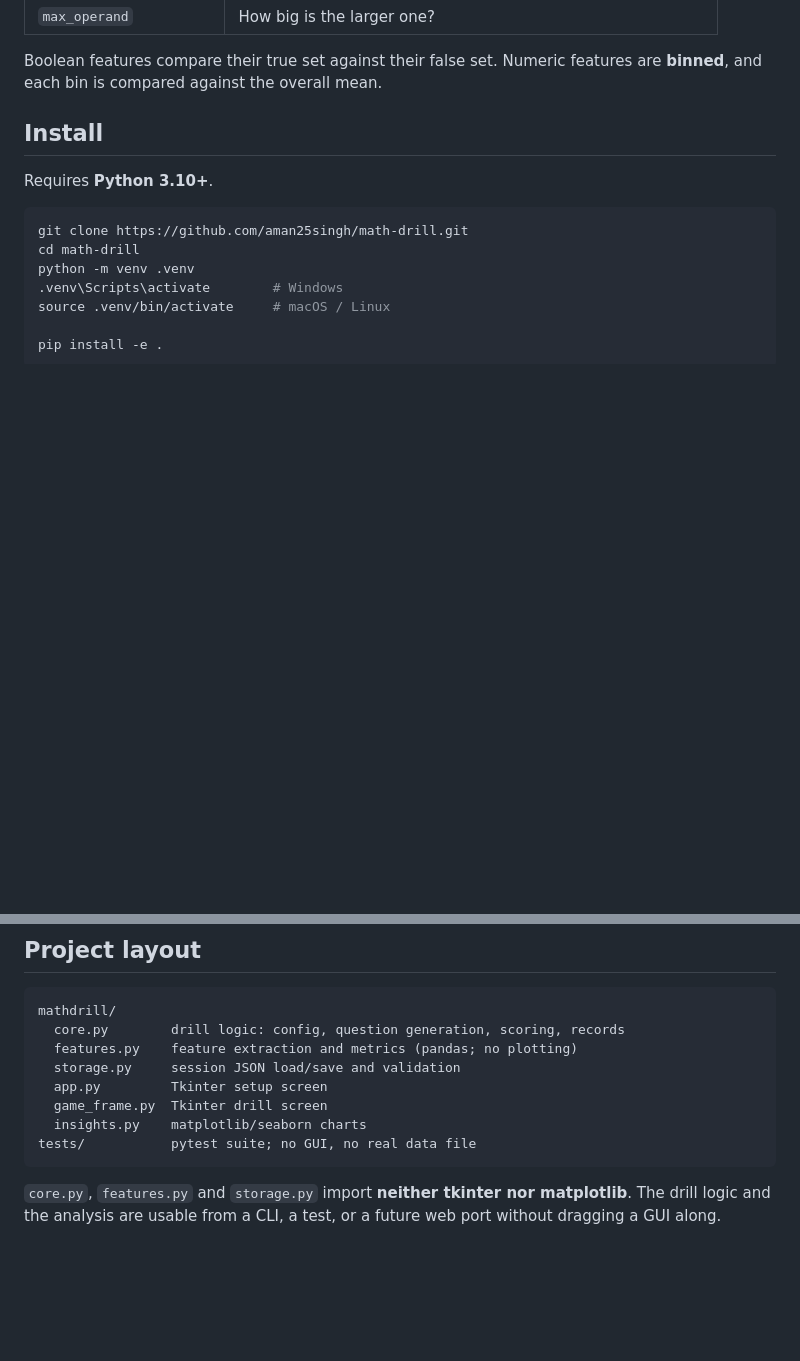
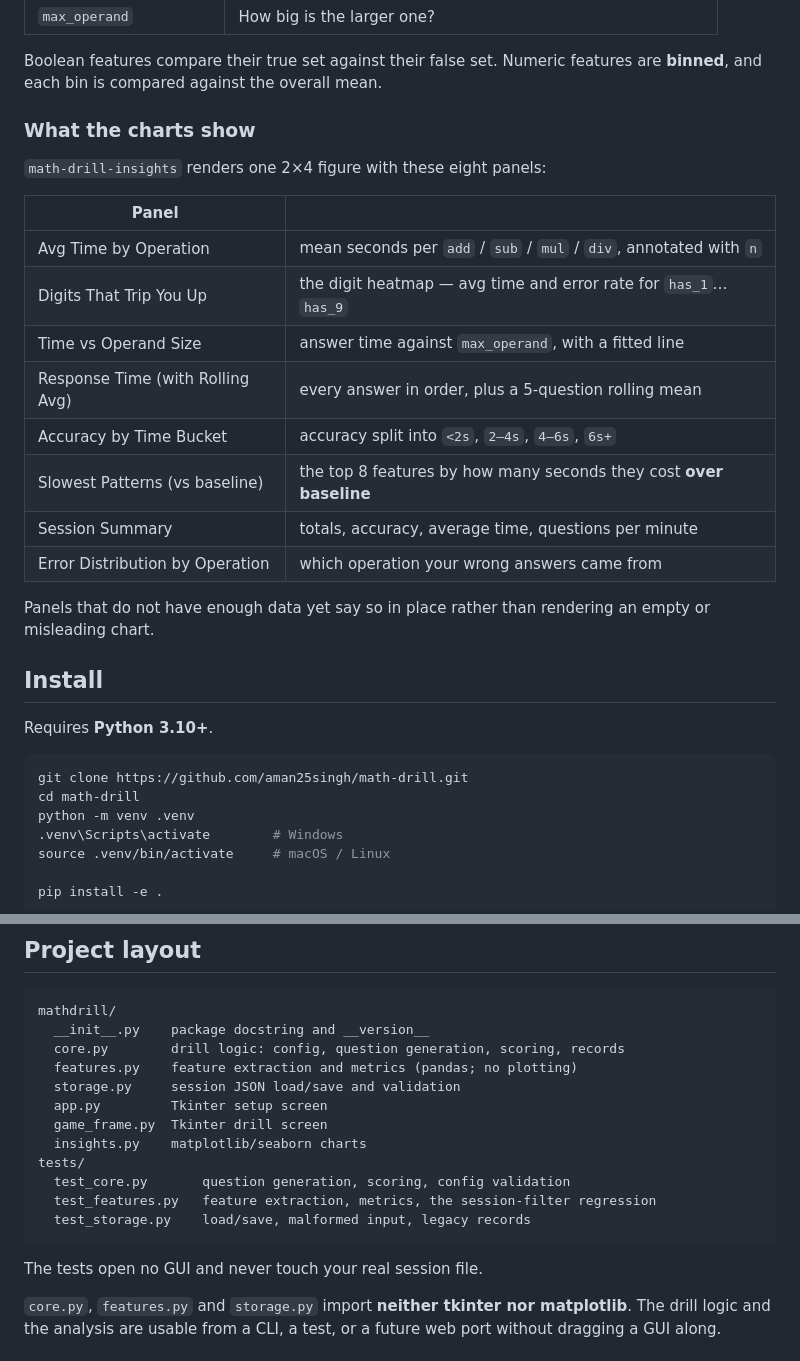
Before and after one commit to aman25singh/math-drill, a Markdown page: README.md, 2 parts joined by grey strips. Drawn GitHub-style; blank space fills up the shorter version.

````diff
--- a/README.md
+++ b/README.md
@@ -54,6 +63,24 @@ insight, not the absolute time.
 
 Boolean features compare their true set against their false set. Numeric
 features are **binned**, and each bin is compared against the overall mean.
+
+### What the charts show
+
+`math-drill-insights` renders one 2×4 figure with these eight panels:
+
+| Panel | |
+|---|---|
+| Avg Time by Operation | mean seconds per `add` / `sub` / `mul` / `div`, annotated with `n` |
+| Digits That Trip You Up | the digit heatmap — avg time and error rate for `has_1`…`has_9` |
+| Time vs Operand Size | answer time against `max_operand`, with a fitted line |
+| Response Time (with Rolling Avg) | every answer in order, plus a 5-question rolling mean |
+| Accuracy by Time Bucket | accuracy split into `<2s`, `2–4s`, `4–6s`, `6s+` |
+| Slowest Patterns (vs baseline) | the top 8 features by how many seconds they cost **over baseline** |
+| Session Summary | totals, accuracy, average time, questions per minute |
+| Error Distribution by Operation | which operation your wrong answers came from |
+
+Panels that do not have enough data yet say so in place rather than rendering an
+empty or misleading chart.
 
 ## Install
 
@@ -195,14 +224,20 @@ rather than a decision. It is now a checkbox on the setup screen
 
 ```
 mathdrill/
+  __init__.py    package docstring and __version__
   core.py        drill logic: config, question generation, scoring, records
   features.py    feature extraction and metrics (pandas; no plotting)
   storage.py     session JSON load/save and validation
   app.py         Tkinter setup screen
   game_frame.py  Tkinter drill screen
   insights.py    matplotlib/seaborn charts
-tests/           pytest suite; no GUI, no real data file
+tests/
+  test_core.py       question generation, scoring, config validation
+  test_features.py   feature extraction, metrics, the session-filter regression
+  test_storage.py    load/save, malformed input, legacy records
 ```
+
+The tests open no GUI and never touch your real session file.
 
 `core.py`, `features.py` and `storage.py` import **neither tkinter nor
 matplotlib**. The drill logic and the analysis are usable from a CLI, a test,
````
Also changed, not shown: other parts of README.md (+23 -12 lines).
